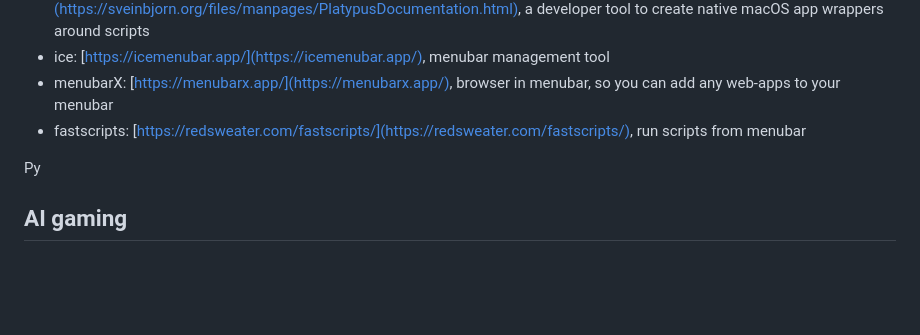
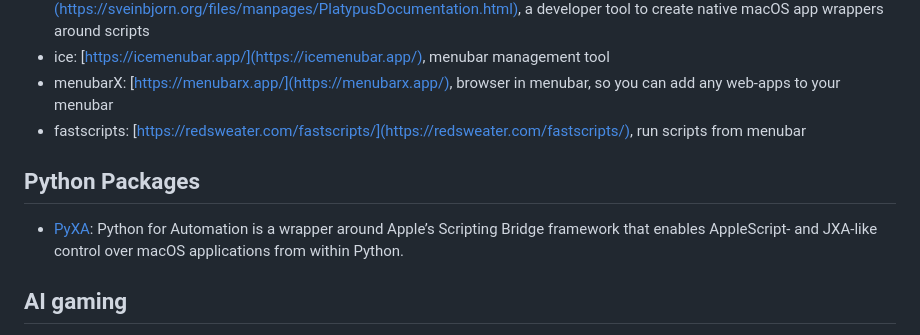
Before and after one commit to yhcharles/yhcharles.github.io, a Markdown page: interestingthings.md, the part around the change. Drawn GitHub-style; blank space fills up the shorter version.

Commit message:
vault backup: 2025-07-28 18:56:56
Affected files:
interestingthings.md

```diff
--- a/interestingthings.md
+++ b/interestingthings.md
@@ -13,7 +13,9 @@
 * menubarX: [https://menubarx.app/](https://menubarx.app/), browser in menubar, so you can add any web-apps to your menubar
 * fastscripts: [https://redsweater.com/fastscripts/](https://redsweater.com/fastscripts/), run scripts from menubar
 
-Py
+## Python Packages
+- [PyXA](https://skaplanofficial.github.io/PyXA/index.html): Python for Automation is a wrapper around Apple’s Scripting Bridge framework that enables AppleScript- and JXA-like control over macOS applications from within Python.
+
 
 ## AI gaming
 
```
